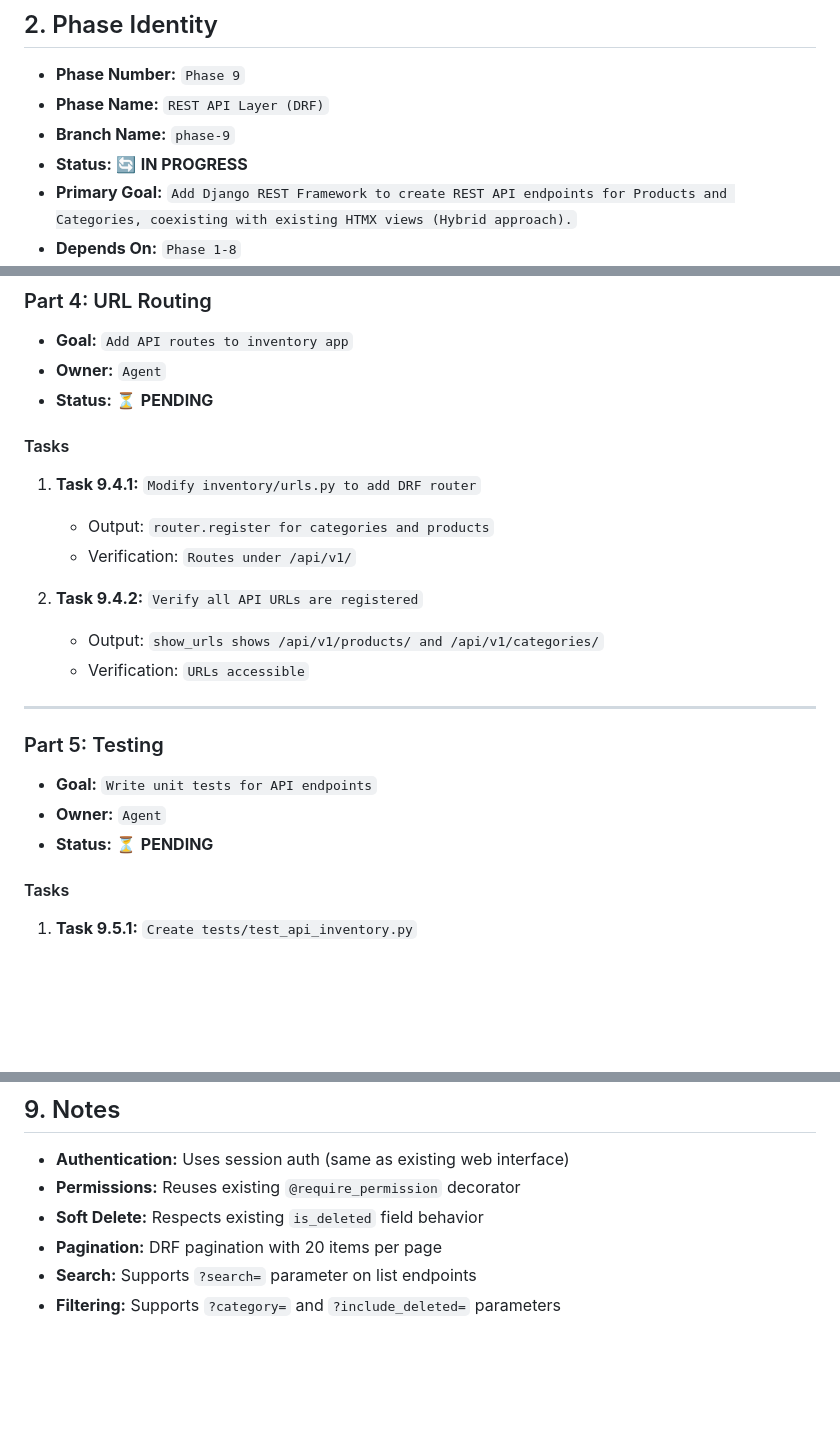
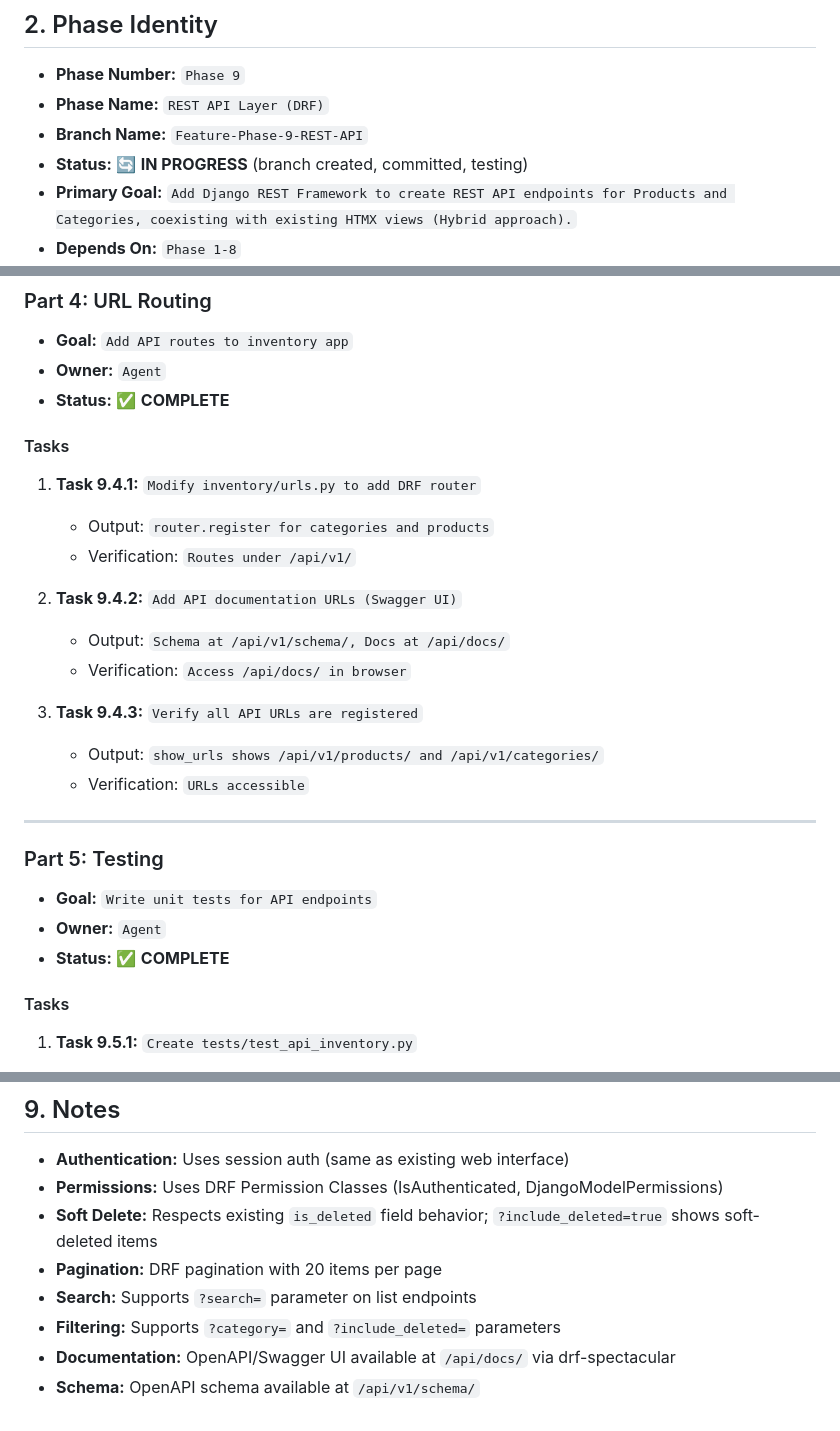
Before and after one commit to AhmadMWaddah/AMW_Django_ERP, a Markdown page: Architecture/Phase_9_REST_API.md, 3 parts joined by grey strips. Drawn GitHub-style; blank space fills up the shorter version.

```diff
--- a/Architecture/Phase_9_REST_API.md
+++ b/Architecture/Phase_9_REST_API.md
@@ -15,8 +15,8 @@ It must be used together with:
 
 - **Phase Number:** `Phase 9`
 - **Phase Name:** `REST API Layer (DRF)`
-- **Branch Name:** `phase-9`
-- **Status:** 🔄 **IN PROGRESS**
+- **Branch Name:** `Feature-Phase-9-REST-API`
+- **Status:** 🔄 **IN PROGRESS** (branch created, committed, testing)
 - **Primary Goal:** `Add Django REST Framework to create REST API endpoints for Products and Categories, coexisting with existing HTMX views (Hybrid approach).`
 - **Depends On:** `Phase 1-8`
 - **Manager Approval Required:** `Yes`
@@ -186,7 +224,7 @@ We will implement DRF using a **Hybrid approach** — adding REST API alongside
 
 - **Goal:** `Add API routes to inventory app`
 - **Owner:** `Agent`
-- **Status:** ⏳ **PENDING**
+- **Status:** ✅ **COMPLETE**
 
 #### Tasks
 
@@ -194,7 +232,11 @@ We will implement DRF using a **Hybrid approach** — adding REST API alongside
    - Output: `router.register for categories and products`
    - Verification: `Routes under /api/v1/`
 
-2. **Task 9.4.2:** `Verify all API URLs are registered`
+2. **Task 9.4.2:** `Add API documentation URLs (Swagger UI)`
+   - Output: `Schema at /api/v1/schema/, Docs at /api/docs/`
+   - Verification: `Access /api/docs/ in browser`
+
+3. **Task 9.4.3:** `Verify all API URLs are registered`
    - Output: `show_urls shows /api/v1/products/ and /api/v1/categories/`
    - Verification: `URLs accessible`
 
@@ -204,7 +246,7 @@ We will implement DRF using a **Hybrid approach** — adding REST API alongside
 
 - **Goal:** `Write unit tests for API endpoints`
 - **Owner:** `Agent`
-- **Status:** ⏳ **PENDING**
+- **Status:** ✅ **COMPLETE**
 
 #### Tasks
 
@@ -277,8 +319,10 @@ After implementation, these endpoints will be available:
 ## 9. Notes
 
 - **Authentication:** Uses session auth (same as existing web interface)
-- **Permissions:** Reuses existing `@require_permission` decorator
-- **Soft Delete:** Respects existing `is_deleted` field behavior
+- **Permissions:** Uses DRF Permission Classes (IsAuthenticated, DjangoModelPermissions)
+- **Soft Delete:** Respects existing `is_deleted` field behavior; `?include_deleted=true` shows soft-deleted items
 - **Pagination:** DRF pagination with 20 items per page
 - **Search:** Supports `?search=` parameter on list endpoints
 - **Filtering:** Supports `?category=` and `?include_deleted=` parameters
+- **Documentation:** OpenAPI/Swagger UI available at `/api/docs/` via drf-spectacular
+- **Schema:** OpenAPI schema available at `/api/v1/schema/`
```
Also changed, not shown: other parts of Architecture/Phase_9_REST_API.md (+45 -7 lines).
